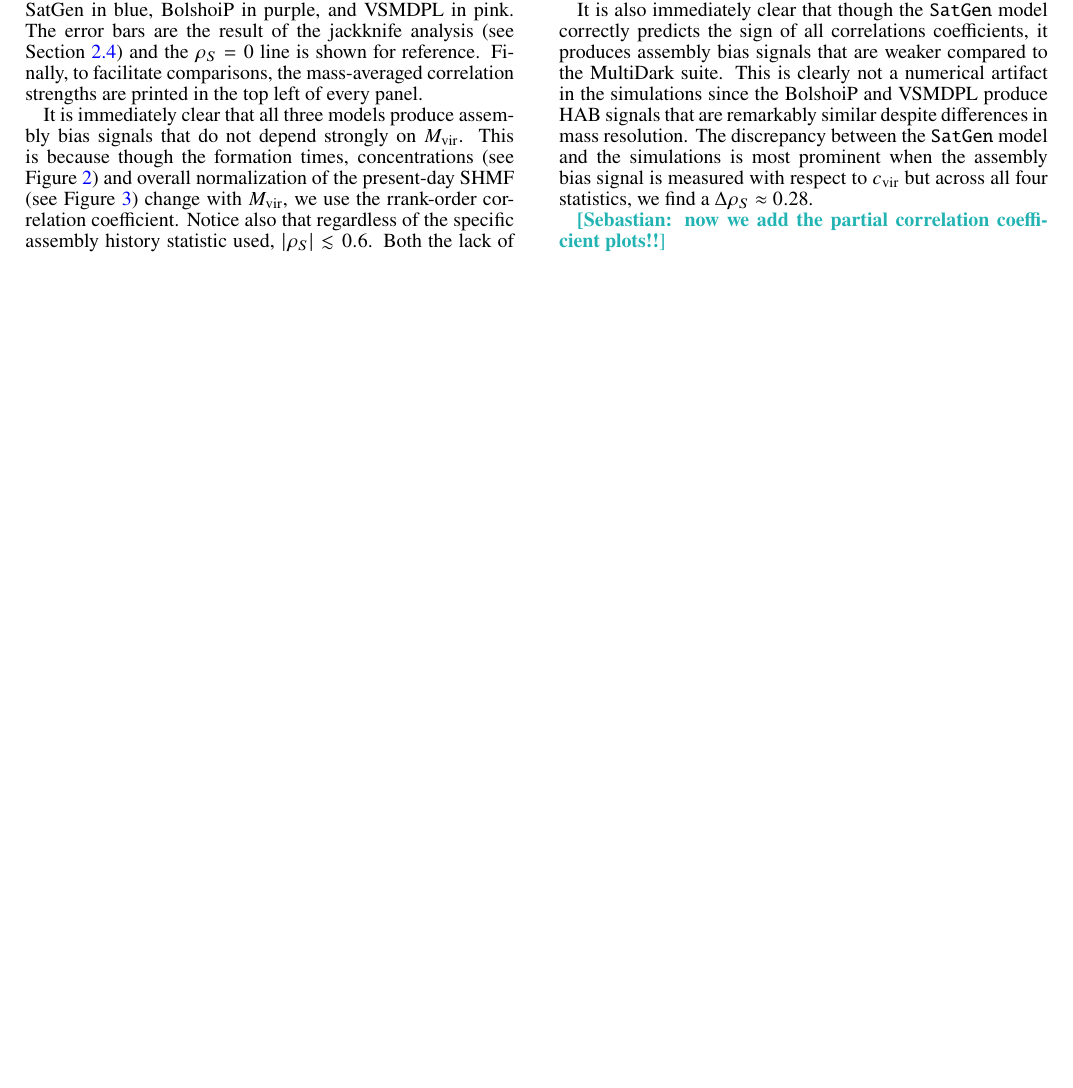
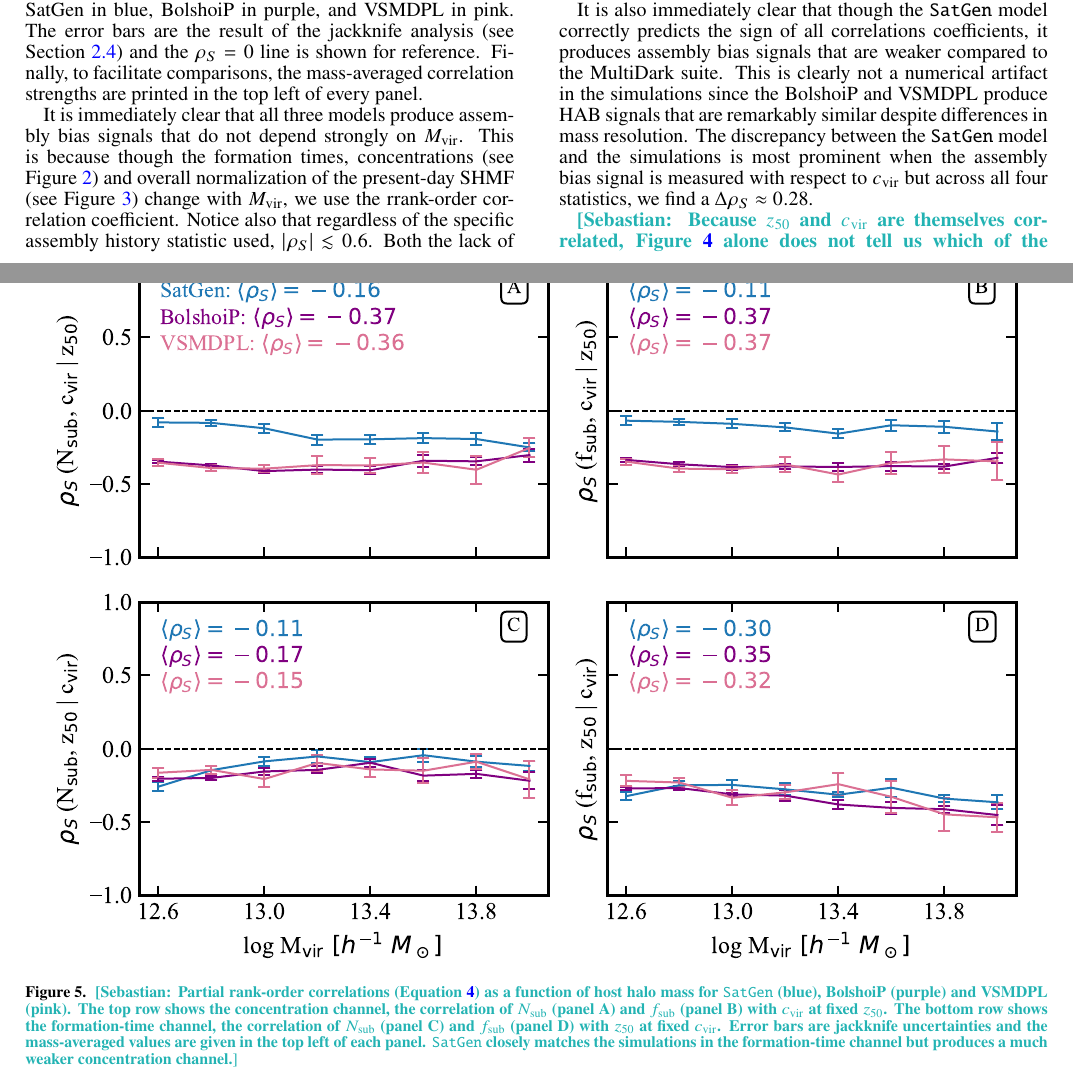
Before and after one commit to jsmonzon/assembly_bias_paper, a LaTeX document (main.tex): part of page 6 of 11 before the commit and two parts of pages 6 and 8 of 12 after it, the two joined at a grey line, cut so that both start at the same text, the shorter picture padded with empty space. Compiled offline with pdfLaTeX.

Commit message:
pushing the partial correlation section

```diff
--- a/main.tex
+++ b/main.tex
@@ -212,7 +212,16 @@ It is immediately clear that all three models produce assembly bias signals that
 
 It is also immediately clear that though the \SatGen\ model correctly predicts the sign of all correlations coefficients, it produces assembly bias signals that are weaker compared to the MultiDark suite. This is clearly not a numerical artifact in the simulations since the BolshoiP and VSMDPL produce HAB signals that are remarkably similar despite differences in mass resolution. The discrepancy between the \SatGen\ model and the simulations is most prominent when the assembly bias signal is measured with respect to $\cvir$ but across all four statistics, we find a $\Delta \rho_S \approx 0.28$.
 
-\jsm{now we add the partial correlation coefficient plots!!}
+\begin{figure*}
+   \centering
+   \includegraphics{figures/partial_corr.pdf}
+   \caption{\jsm{Partial rank-order correlations (Equation \ref{eq:partial}) as a function of host halo mass for \SatGen\ (blue), BolshoiP (purple) and VSMDPL (pink). The top row shows the concentration channel, the correlation of $\nsub$ (panel A) and $\fsub$ (panel B) with $\cvir$ at fixed $\zfive$. The bottom row shows the formation-time channel, the correlation of $\nsub$ (panel C) and $\fsub$ (panel D) with $\zfive$ at fixed $\cvir$. Error bars are jackknife uncertainties and the mass-averaged values are given in the top left of each panel. \SatGen\ closely matches the simulations in the formation-time channel but produces a much weaker concentration channel.}}
+   \label{fig:partial}
+\end{figure*}
+
+\jsm{Because $\zfive$ and $\cvir$ are themselves correlated, Figure \ref{fig:correlations} alone does not tell us which of the two host properties carries the information about subhalo abundance. Figure \ref{fig:partial} therefore shows the partial correlations defined in Equation \ref{eq:partial}, using the same samples, mass bins and jackknife uncertainties as Figure \ref{fig:correlations}. The top row shows the concentration channel, $\rho_S(\nsub, \cvir \,|\, \zfive)$ and $\rho_S(\fsub, \cvir \,|\, \zfive)$, which measures how strongly $\cvir$ predicts subhalo abundance at fixed formation time. The bottom row shows the formation-time channel, $\rho_S(\nsub, \zfive \,|\, \cvir)$ and $\rho_S(\fsub, \zfive \,|\, \cvir)$, which measures the same for $\zfive$ at fixed concentration.}
+
+\jsm{The two channels tell very different stories. In the formation-time channel, \SatGen\ agrees with the simulations to within $\Delta \langle \rho_S \rangle \lesssim 0.06$, with mass-averaged values of $-0.11$ for $\nsub$ and $-0.30$ for $\fsub$, compared to $-0.15$ to $-0.17$ and $-0.32$ to $-0.35$ in the MultiDark suite. In the concentration channel, however, both simulations retain a strong signal of $\langle \rho_S \rangle \approx -0.37$ for $\nsub$ and $\fsub$ alike, while \SatGen\ gives only $-0.16$ and $-0.11$. In other words, at fixed formation time, $\cvir$ carries substantial information about subhalo abundance in the simulations but very little in \SatGen. Together with the weaker correlation between $\zfive$ and $\cvir$ in \SatGen\ ($\rho_S \approx 0.39$ compared to $\approx 0.61$, see Section \ref{sec:relaxed}), this missing concentration channel accounts for the weaker assembly bias signals in Figure \ref{fig:correlations}. We discuss possible origins of this difference in Section \ref{sec:discussion}.}
 
 \subsection{Relaxed Hosts}
 \label{sec:relaxed}
```
Also changed, not shown: figures/README.md, figures/partial_corr.pdf (added).
